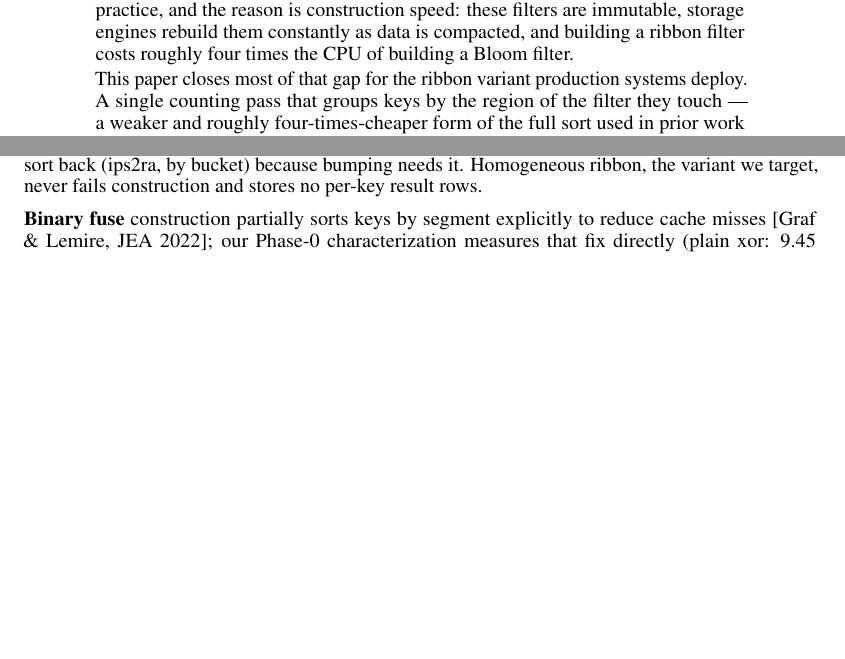
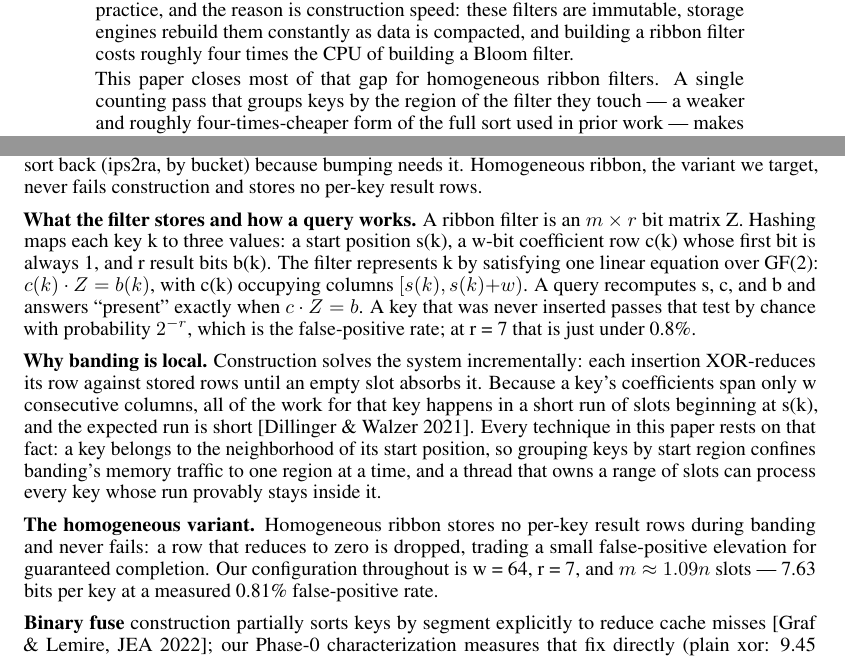
Before and after one commit to integrallis/pleated-ribbon-construction, a LaTeX paper (paper/main.tex): two parts of pages 1 and 3 of 7, joined at a grey line, cut so that both start at the same text, the shorter picture padded with empty space. Compiled offline with pdfLaTeX.

Commit message:
docs(paper): scope claim to homogeneous ribbon; add filter mechanics to background
The query equation, band locality (the fact the whole technique rests
on), homogeneous behavior, and the configuration declared once. The
'variant production systems deploy' phrasing replaced pending the
standard-w128 grid extension.

```diff
--- a/paper/main.tex
+++ b/paper/main.tex
@@ -29,7 +29,7 @@ Filter Construction at Bloom Speed via Partition-Instead-of-Sort}
 \begin{abstract}
 Probabilistic membership filters — Bloom filters and their modern successors — answer a single question: is this key possibly in this set? Storage systems keep one in front of nearly every file on disk so that a lookup that would find nothing can skip the disk read entirely. Newer filter designs, such as ribbon and binary fuse filters, deliver the same accuracy as Bloom filters in far less memory, within a few percent of the theoretical minimum. Yet they have not displaced Bloom filters in practice, and the reason is construction speed: these filters are immutable, storage engines rebuild them constantly as data is compacted, and building a ribbon filter costs roughly four times the CPU of building a Bloom filter.
 
-This paper closes most of that gap for the ribbon variant production systems deploy. A single counting pass that groups keys by the region of the filter they touch — a weaker and roughly four-times-cheaper form of the full sort used in prior work — makes sequential construction 2.05--2.24$\times$ faster at 100–400 million keys. The method is safe and cheap to trust because of a property we prove and then verify in every run: the finished filter is bit-for-bit identical regardless of insertion order, so any reordering, including a parallel one, can confirm its own correctness by comparing a single checksum against the sequential build. Behind the speedup sits one mechanical rule about modern processors, established by two negative results: batching and layout tricks do nothing for filter queries or for Bloom construction, whose memory stalls are independent and already overlapped by out-of-order hardware — but ribbon construction stalls form dependent chains, each elimination step waiting on the one before, and dependent chains are the one memory cost that hardware cannot hide and reordering can remove. The upshot, with 16 threads, is a ribbon filter built as fast as a single thread inserts into a Bloom filter — the fastest construction we know of for this filter on the hardware tested, and the end of the main reason to keep choosing Bloom: the filter that needs a quarter less memory at the same accuracy no longer costs more to build.
+This paper closes most of that gap for homogeneous ribbon filters. A single counting pass that groups keys by the region of the filter they touch — a weaker and roughly four-times-cheaper form of the full sort used in prior work — makes sequential construction 2.05--2.24$\times$ faster at 100–400 million keys. The method is safe and cheap to trust because of a property we prove and then verify in every run: the finished filter is bit-for-bit identical regardless of insertion order, so any reordering, including a parallel one, can confirm its own correctness by comparing a single checksum against the sequential build. Behind the speedup sits one mechanical rule about modern processors, established by two negative results: batching and layout tricks do nothing for filter queries or for Bloom construction, whose memory stalls are independent and already overlapped by out-of-order hardware — but ribbon construction stalls form dependent chains, each elimination step waiting on the one before, and dependent chains are the one memory cost that hardware cannot hide and reordering can remove. The upshot, with 16 threads, is a ribbon filter built as fast as a single thread inserts into a Bloom filter — the fastest construction we know of for this filter on the hardware tested, and the end of the main reason to keep choosing Bloom: the filter that needs a quarter less memory at the same accuracy no longer costs more to build.
 \end{abstract}
 
 \section{Introduction}
@@ -51,6 +51,12 @@ All measurements come from an i9-14900HX (AVX2, no AVX-512). Comparative numbers
 
 \section{Background}\label{sec:background}
 \textbf{Ribbon banding.} A ribbon filter solves a banded GF(2) system. Each key hashes to a start column s and a w-bit coefficient row, and insertion XOR-reduces that row against whatever is already stored until an empty slot absorbs it. The lineage matters here. Dietzfelbinger and Walzer showed that sorting rows by start position makes banded elimination linear (SGAUSS). The ribbon paper's whole pitch was that you don't need the sort — insert on the fly, in arbitrary order. BuRR then brought the sort back (ips2ra, by bucket) because bumping needs it. Homogeneous ribbon, the variant we target, never fails construction and stores no per-key result rows.
+
+\textbf{What the filter stores and how a query works.} A ribbon filter is an $m \times r$ bit matrix Z. Hashing maps each key k to three values: a start position s(k), a w-bit coefficient row c(k) whose first bit is always 1, and r result bits b(k). The filter represents k by satisfying one linear equation over GF(2): $c(k)\cdot Z = b(k)$, with c(k) occupying columns $[s(k), s(k){+}w)$. A query recomputes s, c, and b and answers ``present'' exactly when $c\cdot Z = b$. A key that was never inserted passes that test by chance with probability $2^{-r}$, which is the false-positive rate; at r = 7 that is just under 0.8\%.
+
+\textbf{Why banding is local.} Construction solves the system incrementally: each insertion XOR-reduces its row against stored rows until an empty slot absorbs it. Because a key's coefficients span only w consecutive columns, all of the work for that key happens in a short run of slots beginning at s(k), and the expected run is short [Dillinger \& Walzer 2021]. Every technique in this paper rests on that fact: a key belongs to the neighborhood of its start position, so grouping keys by start region confines banding's memory traffic to one region at a time, and a thread that owns a range of slots can process every key whose run provably stays inside it.
+
+\textbf{The homogeneous variant.} Homogeneous ribbon stores no per-key result rows during banding and never fails: a row that reduces to zero is dropped, trading a small false-positive elevation for guaranteed completion. Our configuration throughout is w = 64, r = 7, and $m \approx 1.09n$ slots --- 7.63 bits per key at a measured 0.81\% false-positive rate.
 
 \textbf{Binary fuse} construction partially sorts keys by segment explicitly to reduce cache misses [Graf \& Lemire, JEA 2022]; our Phase-0 characterization measures that fix directly (plain xor: 9.45 misses/key; binary fuse: 1.08).
 
```
Also changed, not shown: paper/main.pdf, paper/main.tex (2 more changed lines).
